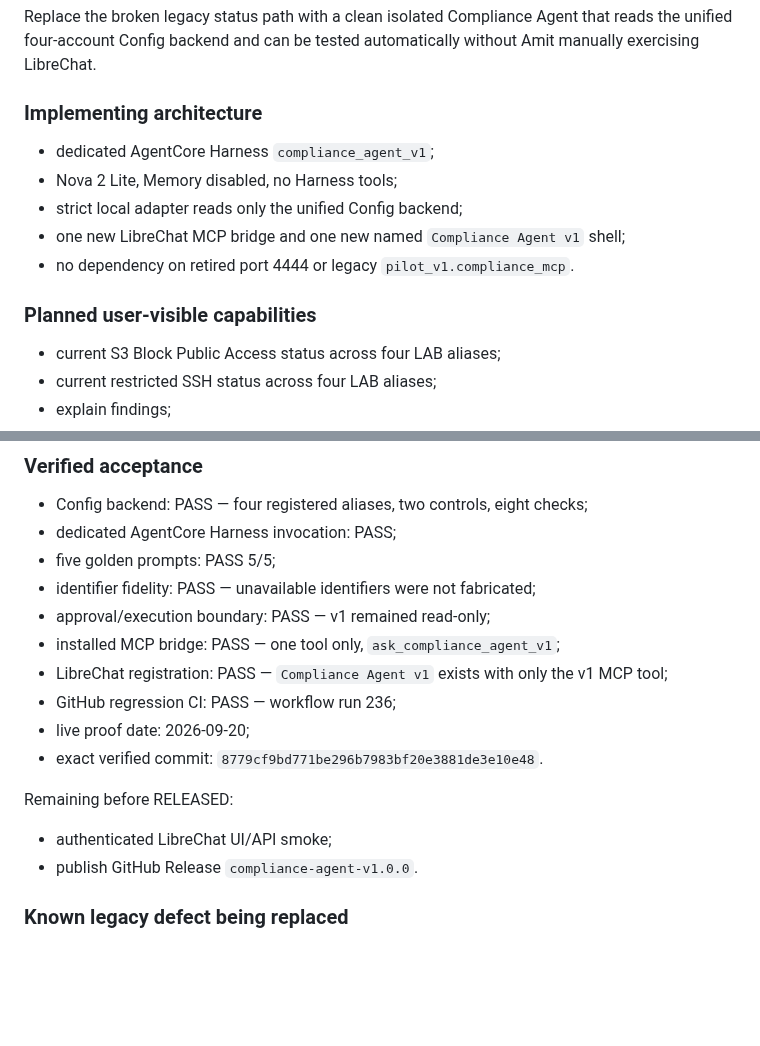
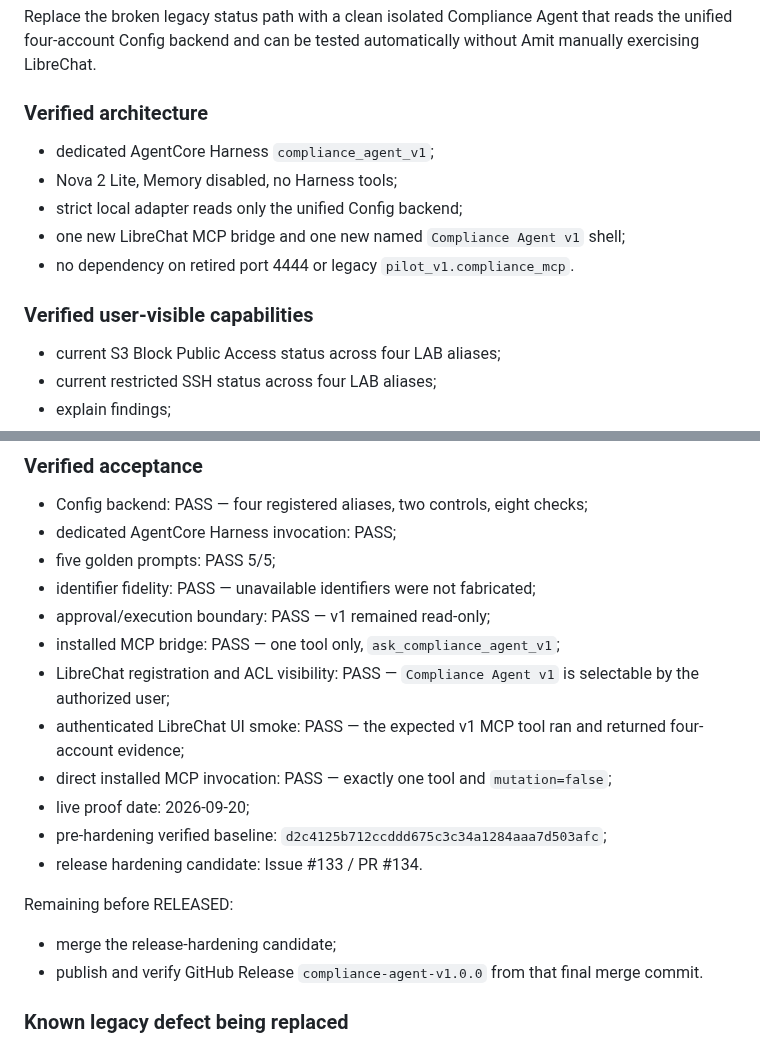
Before and after one commit to amitkarpe/aws-secops, a Markdown page: agents/compliance-agent-v1/RELEASE_NOTES.md, 2 parts joined by grey strips. Rendered like a GitHub page; blank space fills up the shorter version.

Commit message:
Issue #133: update v1 release evidence

```diff
--- a/agents/compliance-agent-v1/RELEASE_NOTES.md
+++ b/agents/compliance-agent-v1/RELEASE_NOTES.md
@@ -16,7 +16,7 @@ Owning Issue: #123
 
 Replace the broken legacy status path with a clean isolated Compliance Agent that reads the unified four-account Config backend and can be tested automatically without Amit manually exercising LibreChat.
 
-### Implementing architecture
+### Verified architecture
 
 - dedicated AgentCore Harness `compliance_agent_v1`;
 - Nova 2 Lite, Memory disabled, no Harness tools;
@@ -24,7 +24,7 @@ Replace the broken legacy status path with a clean isolated Compliance Agent tha
 - one new LibreChat MCP bridge and one new named `Compliance Agent v1` shell;
 - no dependency on retired port 4444 or legacy `pilot_v1.compliance_mcp`.
 
-### Planned user-visible capabilities
+### Verified user-visible capabilities
 
 - current S3 Block Public Access status across four LAB aliases;
 - current restricted SSH status across four LAB aliases;
@@ -41,14 +41,16 @@ Replace the broken legacy status path with a clean isolated Compliance Agent tha
 - identifier fidelity: PASS — unavailable identifiers were not fabricated;
 - approval/execution boundary: PASS — v1 remained read-only;
 - installed MCP bridge: PASS — one tool only, `ask_compliance_agent_v1`;
-- LibreChat registration: PASS — `Compliance Agent v1` exists with only the v1 MCP tool;
-- GitHub regression CI: PASS — workflow run 236;
+- LibreChat registration and ACL visibility: PASS — `Compliance Agent v1` is selectable by the authorized user;
+- authenticated LibreChat UI smoke: PASS — the expected v1 MCP tool ran and returned four-account evidence;
+- direct installed MCP invocation: PASS — exactly one tool and `mutation=false`;
 - live proof date: 2026-09-20;
-- exact verified commit: `8779cf9bd771be296b7983bf20e3881de3e10e48`.
+- pre-hardening verified baseline: `d2c4125b712ccddd675c3c34a1284aaa7d503afc`;
+- release hardening candidate: Issue #133 / PR #134.
 
 Remaining before RELEASED:
-- authenticated LibreChat UI/API smoke;
-- publish GitHub Release `compliance-agent-v1.0.0`.
+- merge the release-hardening candidate;
+- publish and verify GitHub Release `compliance-agent-v1.0.0` from that final merge commit.
 
 ### Known legacy defect being replaced
 
```
